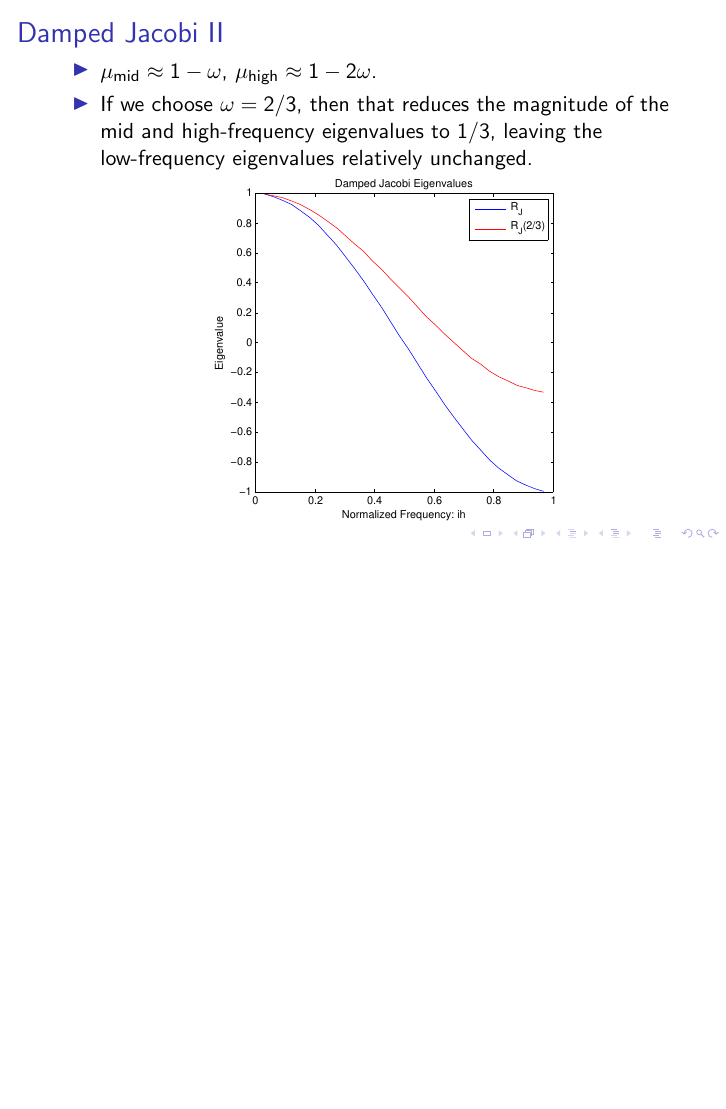
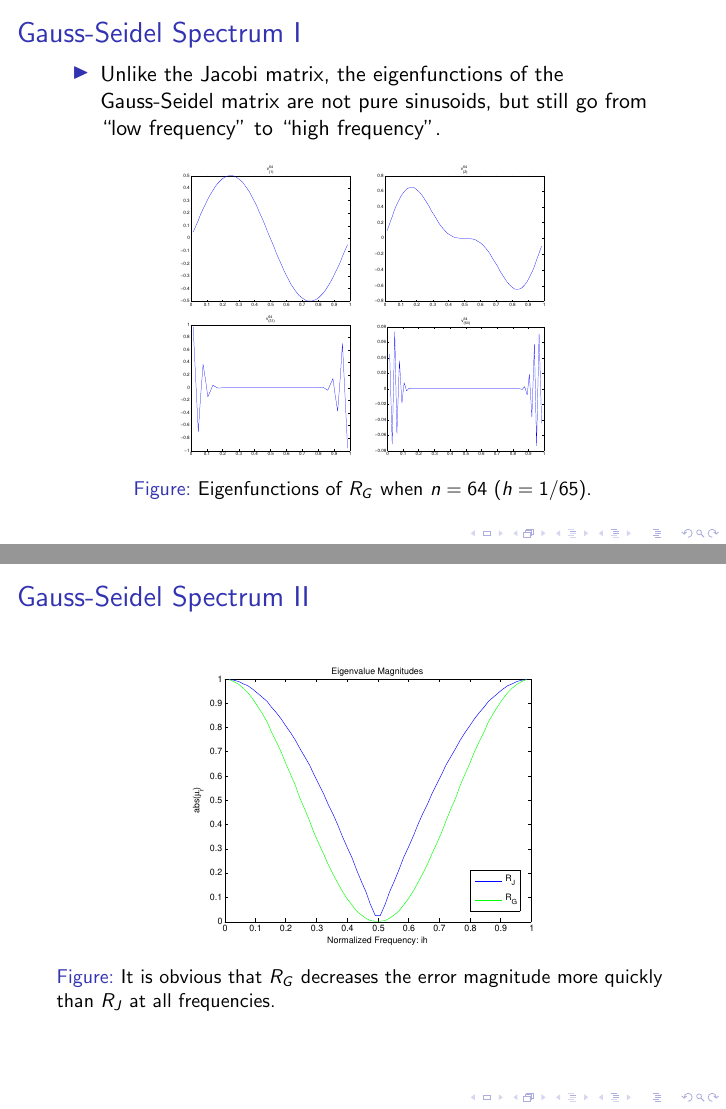
Before and after one commit to rocketman768/MultigridTutorial, LaTeX slides (multigridtutorial.tex): page 24 of 33 before the commit and pages 23 and 24 of 35 after it, the two joined at a grey line, the shorter picture padded with empty space. Compiled offline with pdfLaTeX.

Commit message:
Added a bunch of Gauss-Seidel pictures illustrating the spectrum.

```diff
--- a/multigridtutorial.tex
+++ b/multigridtutorial.tex
@@ -244,6 +244,31 @@
         \hyperlink{gaussSeidelProof}{\beamergotobutton{GS Spectrum Proof}}
  \end{itemize}
 \end{frame}
+
+\begin{frame}{Gauss-Seidel Spectrum I}
+ \begin{itemize}
+  \item Unlike the Jacobi matrix, the eigenfunctions of the Gauss-Seidel matrix
+        are not pure sinusoids, but still go from ``low frequency'' to
+        ``high frequency''.
+ \end{itemize}
+ \begin{figure}
+  \begin{tabular}{cc}
+   \includegraphics[width=3cm]{images/gauss_v64_1.pdf} & \includegraphics[width=3cm]{images/gauss_v64_2.pdf} \\
+   \includegraphics[width=3cm]{images/gauss_v64_31.pdf} & \includegraphics[width=3cm]{images/gauss_v64_64.pdf}
+  \end{tabular}
+  \caption{Eigenfunctions of $R_G$ when $n=64$ ($h=1/65$).}
+ \end{figure}
+\end{frame}
+
+\begin{frame}{Gauss-Seidel Spectrum II}
+ \begin{figure}
+  \includegraphics[width=6cm]{images/jacobi_vs_gauss_eigs.pdf}
+  \caption{It is obvious that $R_G$ decreases the error magnitude more quickly
+           than $R_J$ at all frequencies.}
+ \end{figure}
+
+\end{frame}
+
 
 \begin{frame}[allowframebreaks]{Damped Jacobi}
  \begin{itemize}
```
Also changed, not shown: images/gauss_v64_1.pdf (added), images/gauss_v64_2.pdf (added), images/gauss_v64_31.pdf (added), images/gauss_v64_64.pdf (added), images/jacobi_vs_gauss_eigs.pdf (added), multigridtutorial.tex (5 more changed lines).
